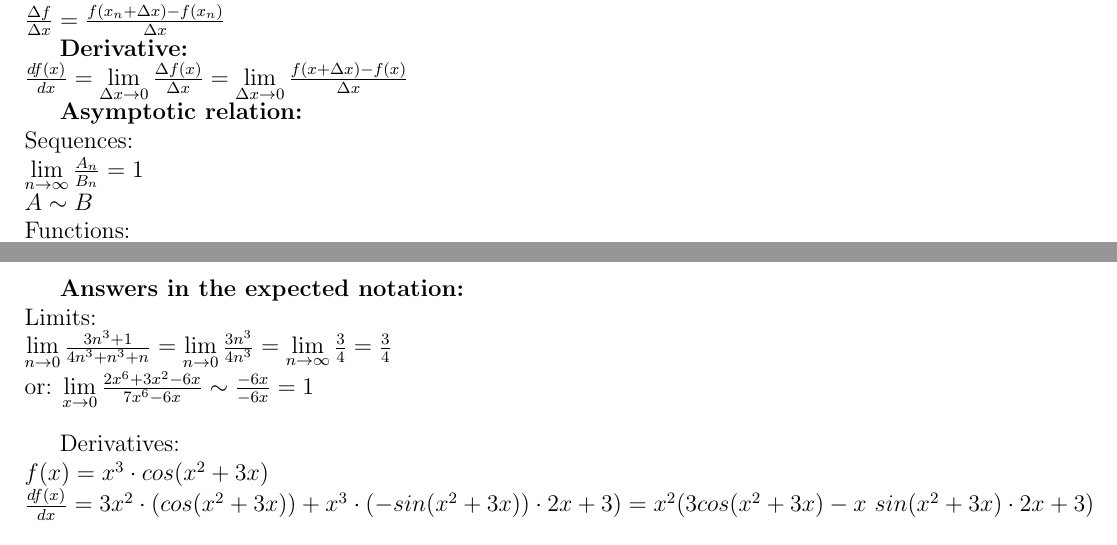
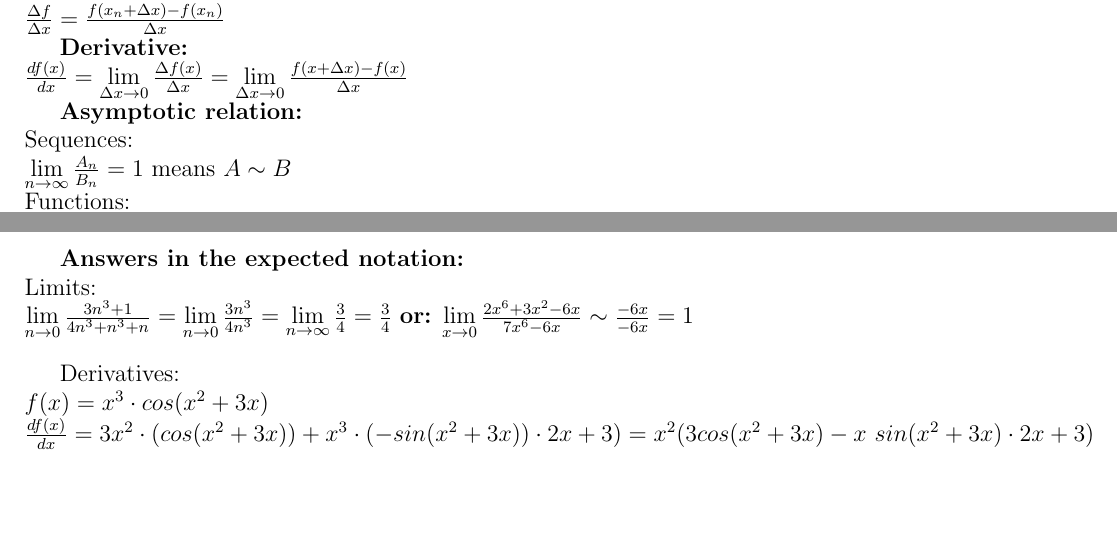
Before and after one commit to Dibido/Calculus, a LaTeX document (Calculus Cheatsheet.tex): two parts of pages 1 and 2 of 2, joined at a grey line, cut so that both start at the same text, the shorter picture padded with empty space. Compiled offline with pdfLaTeX.

Commit message:
compacted multilines

```diff
--- a/Calculus Cheatsheet.tex
+++ b/Calculus Cheatsheet.tex
@@ -31,8 +31,7 @@
 
 	\textbf{Asymptotic relation:}\\
 	Sequences:\\
-	$\lim\limits_{n \to \infty} \frac{A_n}{B_n} = 1$\\
-	$A \sim B$\\
+	$\lim\limits_{n \to \infty} \frac{A_n}{B_n} = 1$ means $A \sim B$\\
 	Functions:\\
 	$\lim\limits_{x \to x_0} \frac{f(x)}{g(x)} = \lim\limits_{x \to x_0} \frac{g(x)}{f(x)} = 1$\\
 
@@ -85,8 +84,8 @@
 
 	\textbf{Answers in the expected notation:}\\
 	Limits:\\
-	$\lim\limits_{n \to 0} \frac{3n^3 + 1}{4n^3+n^3+n} = \lim\limits_{n \to 0} \frac{3n^3}{4n^3} = \lim\limits_{n \to \infty} \frac{3}{4} = \frac{3}{4}$\\
-	or: $\lim\limits_{x \to 0} \frac{2x^6 + 3x^2 - 6x}{7x^6 - 6x} \sim \frac{-6x}{-6x} = 1$\\
+	$\lim\limits_{n \to 0} \frac{3n^3 + 1}{4n^3+n^3+n} = \lim\limits_{n \to 0} \frac{3n^3}{4n^3} = \lim\limits_{n \to \infty} \frac{3}{4} = \frac{3}{4}$
+	\textbf{or:} $\lim\limits_{x \to 0} \frac{2x^6 + 3x^2 - 6x}{7x^6 - 6x} \sim \frac{-6x}{-6x} = 1$\\
 
 	Derivatives:\\
 	$f(x) = x^3 \cdot cos (x^2 + 3x)$\\\
```
Also changed, not shown: Calculus Cheatsheet.pdf.
